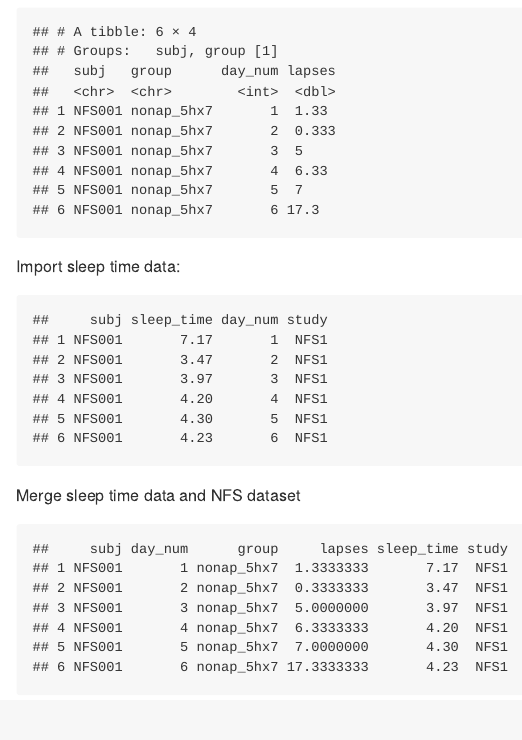
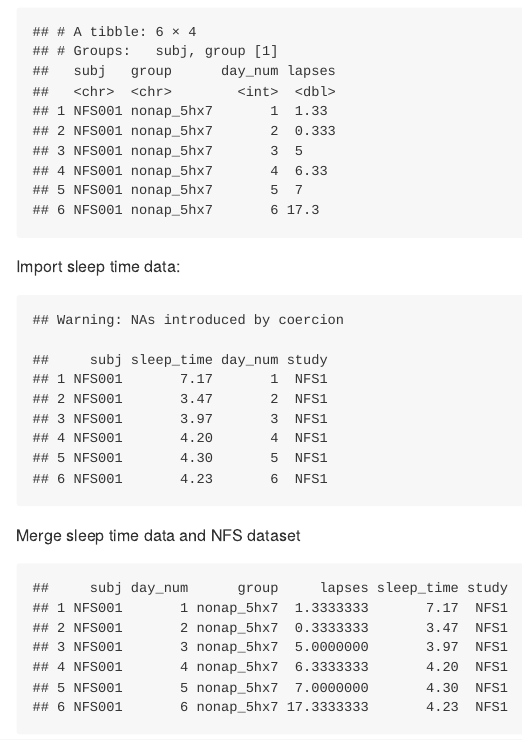
Before and after one commit to arjunkmrm/estimating-adolescent-sleep-need, an R Markdown document (README.Rmd): the page in a window 1100 px wide, from 2120 px down. Rendered offline with R 4.5, knitr and Pandoc, with nearby package versions; code that draws random numbers runs with fixed seeds of ours.

Commit message:
update README.md

````diff
--- a/README.Rmd
+++ b/README.Rmd
@@ -75,9 +75,9 @@ print(head(data.nfs))
 
 Import sleep time data:
 
-```{r, echo=FALSE, warning=FALSE}
+```{r, echo=FALSE}
 
-nfs.tst <- data.frame()#create an empty dataframe to initialize
+nfs.tst <- data.frame() #create an empty dataframe to initialize
 
 #run a loop to read TST data
 for(i in c(1, 2, 4, 5)){
````
Also changed, not shown: README.md, README_files/figure-gfm/unnamed-chunk-10-1.png.
